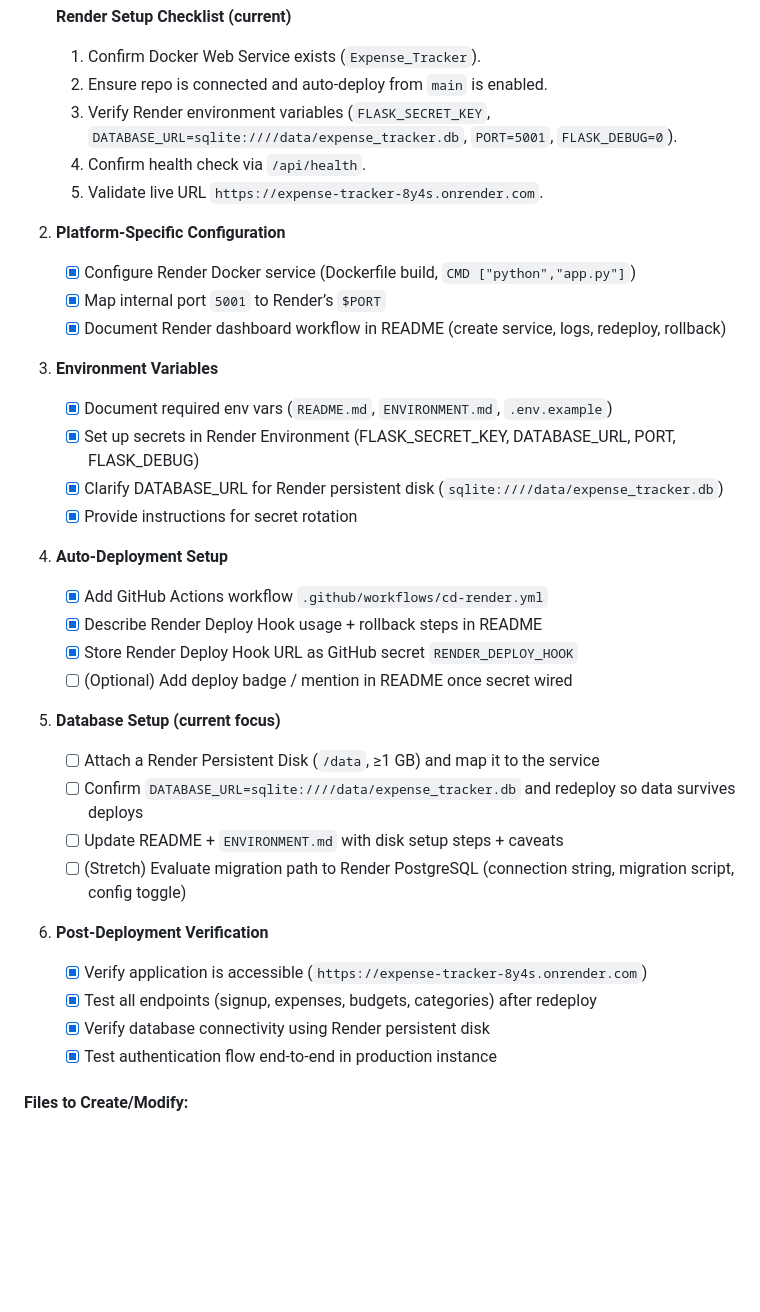
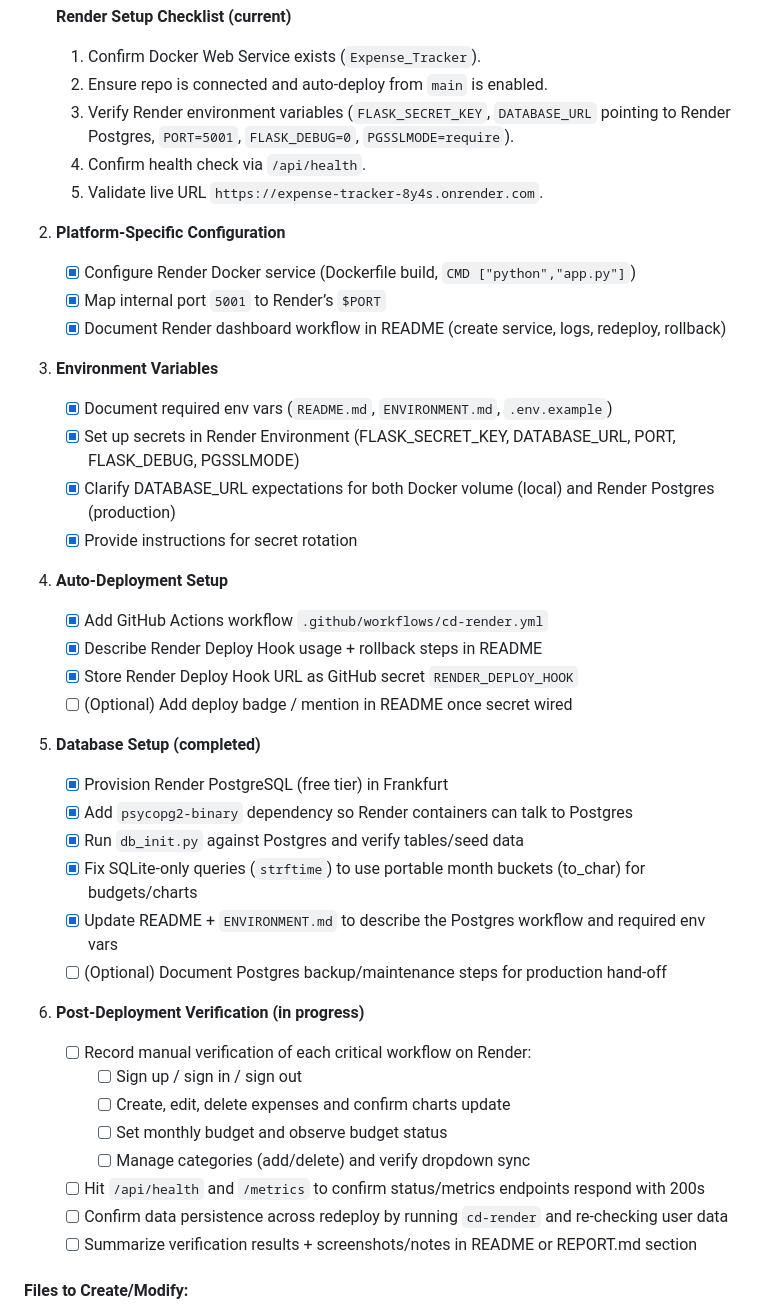
Before and after one commit to borjaalbers/Expense_Tracker, a Markdown page: IMPLEMENTATION_PLAN.md, the part around the change. Rendered like a GitHub page; blank space fills up the shorter version.

Commit message:
docs: update branch 5 status

```diff
--- a/IMPLEMENTATION_PLAN.md
+++ b/IMPLEMENTATION_PLAN.md
@@ -272,7 +272,7 @@ This document outlines the step-by-step plan to complete all 8 branches for impr
    **Render Setup Checklist (current)**
    1. Confirm Docker Web Service exists (`Expense_Tracker`).
    2. Ensure repo is connected and auto-deploy from `main` is enabled.
-   3. Verify Render environment variables (`FLASK_SECRET_KEY`, `DATABASE_URL=sqlite:////data/expense_tracker.db`, `PORT=5001`, `FLASK_DEBUG=0`).
+   3. Verify Render environment variables (`FLASK_SECRET_KEY`, `DATABASE_URL` pointing to Render Postgres, `PORT=5001`, `FLASK_DEBUG=0`, `PGSSLMODE=require`).
    4. Confirm health check via `/api/health`.
    5. Validate live URL `https://expense-tracker-8y4s.onrender.com`.
 
@@ -283,8 +283,8 @@ This document outlines the step-by-step plan to complete all 8 branches for impr
 
 3. **Environment Variables**
    - [x] Document required env vars (`README.md`, `ENVIRONMENT.md`, `.env.example`)
-   - [x] Set up secrets in Render Environment (FLASK_SECRET_KEY, DATABASE_URL, PORT, FLASK_DEBUG)
-   - [x] Clarify DATABASE_URL for Render persistent disk (`sqlite:////data/expense_tracker.db`)
+   - [x] Set up secrets in Render Environment (FLASK_SECRET_KEY, DATABASE_URL, PORT, FLASK_DEBUG, PGSSLMODE)
+   - [x] Clarify DATABASE_URL expectations for both Docker volume (local) and Render Postgres (production)
    - [x] Provide instructions for secret rotation
 
 4. **Auto-Deployment Setup**
@@ -293,17 +293,23 @@ This document outlines the step-by-step plan to complete all 8 branches for impr
    - [x] Store Render Deploy Hook URL as GitHub secret `RENDER_DEPLOY_HOOK`
    - [ ] (Optional) Add deploy badge / mention in README once secret wired
 
-5. **Database Setup (current focus)**
-   - [ ] Attach a Render Persistent Disk (`/data`, ≥1 GB) and map it to the service
-   - [ ] Confirm `DATABASE_URL=sqlite:////data/expense_tracker.db` and redeploy so data survives deploys
-   - [ ] Update README + `ENVIRONMENT.md` with disk setup steps + caveats
-   - [ ] (Stretch) Evaluate migration path to Render PostgreSQL (connection string, migration script, config toggle)
+5. **Database Setup (completed)**
+   - [x] Provision Render PostgreSQL (free tier) in Frankfurt
+   - [x] Add `psycopg2-binary` dependency so Render containers can talk to Postgres
+   - [x] Run `db_init.py` against Postgres and verify tables/seed data
+   - [x] Fix SQLite-only queries (`strftime`) to use portable month buckets (to_char) for budgets/charts
+   - [x] Update README + `ENVIRONMENT.md` to describe the Postgres workflow and required env vars
+   - [ ] (Optional) Document Postgres backup/maintenance steps for production hand-off
 
-6. **Post-Deployment Verification**
-   - [x] Verify application is accessible (`https://expense-tracker-8y4s.onrender.com`)
-   - [x] Test all endpoints (signup, expenses, budgets, categories) after redeploy
-   - [x] Verify database connectivity using Render persistent disk
-   - [x] Test authentication flow end-to-end in production instance
+6. **Post-Deployment Verification (in progress)**
+   - [ ] Record manual verification of each critical workflow on Render:
+       - [ ] Sign up / sign in / sign out
+       - [ ] Create, edit, delete expenses and confirm charts update
+       - [ ] Set monthly budget and observe budget status
+       - [ ] Manage categories (add/delete) and verify dropdown sync
+   - [ ] Hit `/api/health` and `/metrics` to confirm status/metrics endpoints respond with 200s
+   - [ ] Confirm data persistence across redeploy by running `cd-render` and re-checking user data
+   - [ ] Summarize verification results + screenshots/notes in README or REPORT.md section
 
 #### Files to Create/Modify:
 - `README.md` (Render deployment section)
```
